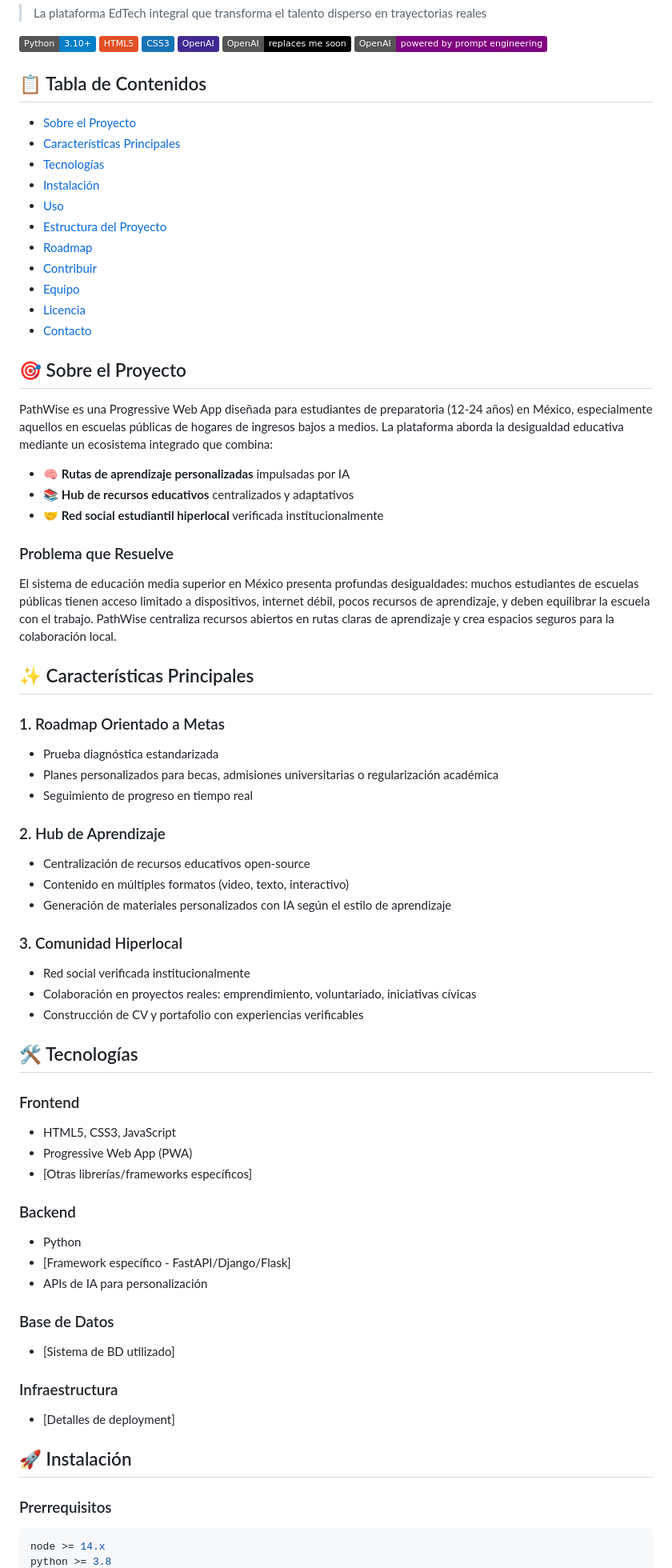
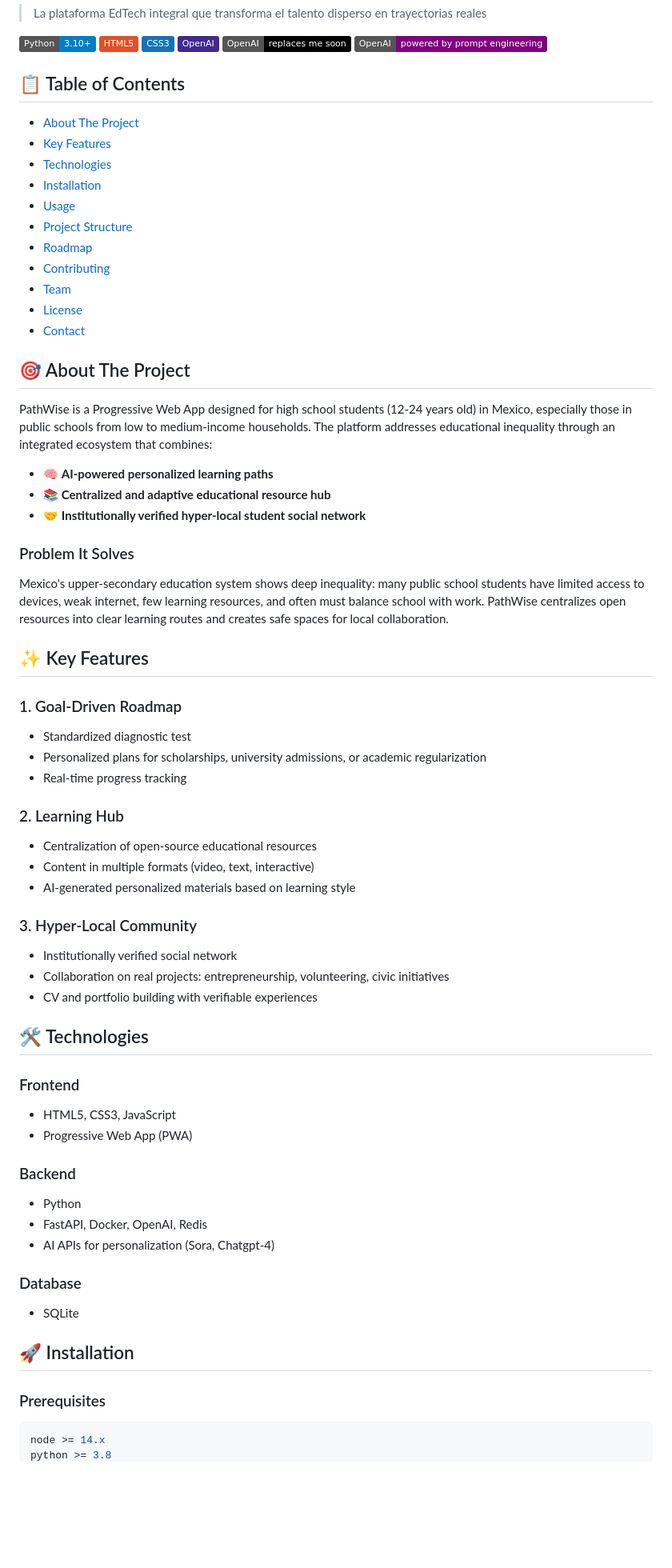
Before and after one commit to BladedGoose13/PathWise, a Markdown page: README.md, the part around one of its changes. Shown at 80% size. Rendered like a GitHub page; badges without logos; blank space fills up the shorter version.

Commit message:
Translate README sections from Spanish to English

````diff
--- a/README.md
+++ b/README.md
@@ -10,70 +10,66 @@
 [![OpenAI](https://img.shields.io/badge/OpenAI-powered_by_prompt_engineering-purple?logo=openai&logoColor=white)](https://openai.com/)
 
 
-## 📋 Tabla de Contenidos
+## 📋 Table of Contents
 
-- [Sobre el Proyecto](#sobre-el-proyecto)
-- [Características Principales](#características-principales)
-- [Tecnologías](#tecnologías)
-- [Instalación](#instalación)
-- [Uso](#uso)
-- [Estructura del Proyecto](#estructura-del-proyecto)
+- [About The Project](#about-the-project)
+- [Key Features](#key-features)
+- [Technologies](#technologies)
+- [Installation](#installation)
+- [Usage](#usage)
+- [Project Structure](#project-structure)
 - [Roadmap](#roadmap)
-- [Contribuir](#contribuir)
-- [Equipo](#equipo)
-- [Licencia](#licencia)
-- [Contacto](#contacto)
+- [Contributing](#contributing)
+- [Team](#team)
+- [License](#license)
+- [Contact](#contact)
 
-## 🎯 Sobre el Proyecto
+## 🎯 About The Project
 
-PathWise es una Progressive Web App diseñada para estudiantes de preparatoria (12-24 años) en México, especialmente aquellos en escuelas públicas de hogares de ingresos bajos a medios. La plataforma aborda la desigualdad educativa mediante un ecosistema integrado que combina:
+PathWise is a Progressive Web App designed for high school students (12-24 years old) in Mexico, especially those in public schools from low to medium-income households. The platform addresses educational inequality through an integrated ecosystem that combines:
 
-- 🧠 **Rutas de aprendizaje personalizadas** impulsadas por IA
-- 📚 **Hub de recursos educativos** centralizados y adaptativos
-- 🤝 **Red social estudiantil hiperlocal** verificada institucionalmente
+- 🧠 **AI-powered personalized learning paths**
+- 📚 **Centralized and adaptive educational resource hub**
+- 🤝 **Institutionally verified hyper-local student social network**
 
-### Problema que Resuelve
+### Problem It Solves
 
-El sistema de educación media superior en México presenta profundas desigualdades: muchos estudiantes de escuelas públicas tienen acceso limitado a dispositivos, internet débil, pocos recursos de aprendizaje, y deben equilibrar la escuela con el trabajo. PathWise centraliza recursos abiertos en rutas claras de aprendizaje y crea espacios seguros para la colaboración local.
+Mexico's upper-secondary education system shows deep inequality: many public school students have limited access to devices, weak internet, few learning resources, and often must balance school with work. PathWise centralizes open resources into clear learning routes and creates safe spaces for local collaboration.
 
-## ✨ Características Principales
+## ✨ Key Features
 
-### 1. Roadmap Orientado a Metas
-- Prueba diagnóstica estandarizada
-- Planes personalizados para becas, admisiones universitarias o regularización académica
-- Seguimiento de progreso en tiempo real
+### 1. Goal-Driven Roadmap
+- Standardized diagnostic test
+- Personalized plans for scholarships, university admissions, or academic regularization
+- Real-time progress tracking
 
-### 2. Hub de Aprendizaje
-- Centralización de recursos educativos open-source
-- Contenido en múltiples formatos (video, texto, interactivo)
-- Generación de materiales personalizados con IA según el estilo de aprendizaje
+### 2. Learning Hub
+- Centralization of open-source educational resources
+- Content in multiple formats (video, text, interactive)
+- AI-generated personalized materials based on learning style
 
-### 3. Comunidad Hiperlocal
-- Red social verificada institucionalmente
-- Colaboración en proyectos reales: emprendimiento, voluntariado, iniciativas cívicas
-- Construcción de CV y portafolio con experiencias verificables
+### 3. Hyper-Local Community
+- Institutionally verified social network
+- Collaboration on real projects: entrepreneurship, volunteering, civic initiatives
+- CV and portfolio building with verifiable experiences
 
-## 🛠 Tecnologías
+## 🛠 Technologies
 
 ### Frontend
 - HTML5, CSS3, JavaScript
 - Progressive Web App (PWA)
-- [Otras librerías/frameworks específicos]
 
 ### Backend
 - Python
-- [Framework específico - FastAPI/Django/Flask]
-- APIs de IA para personalización
+- FastAPI, Docker, OpenAI, Redis
+- AI APIs for personalization (Sora, Chatgpt-4)
 
-### Base de Datos
-- [Sistema de BD utilizado]
+### Database
+- SQLite
 
-### Infraestructura
-- [Detalles de deployment]
+## 🚀 Installation
 
-## 🚀 Instalación
-
-### Prerrequisitos
+### Prerequisites
 ```bash
 node >= 14.x
 python >= 3.8
````
Also changed, not shown: other parts of README.md (+54 -46 lines).
